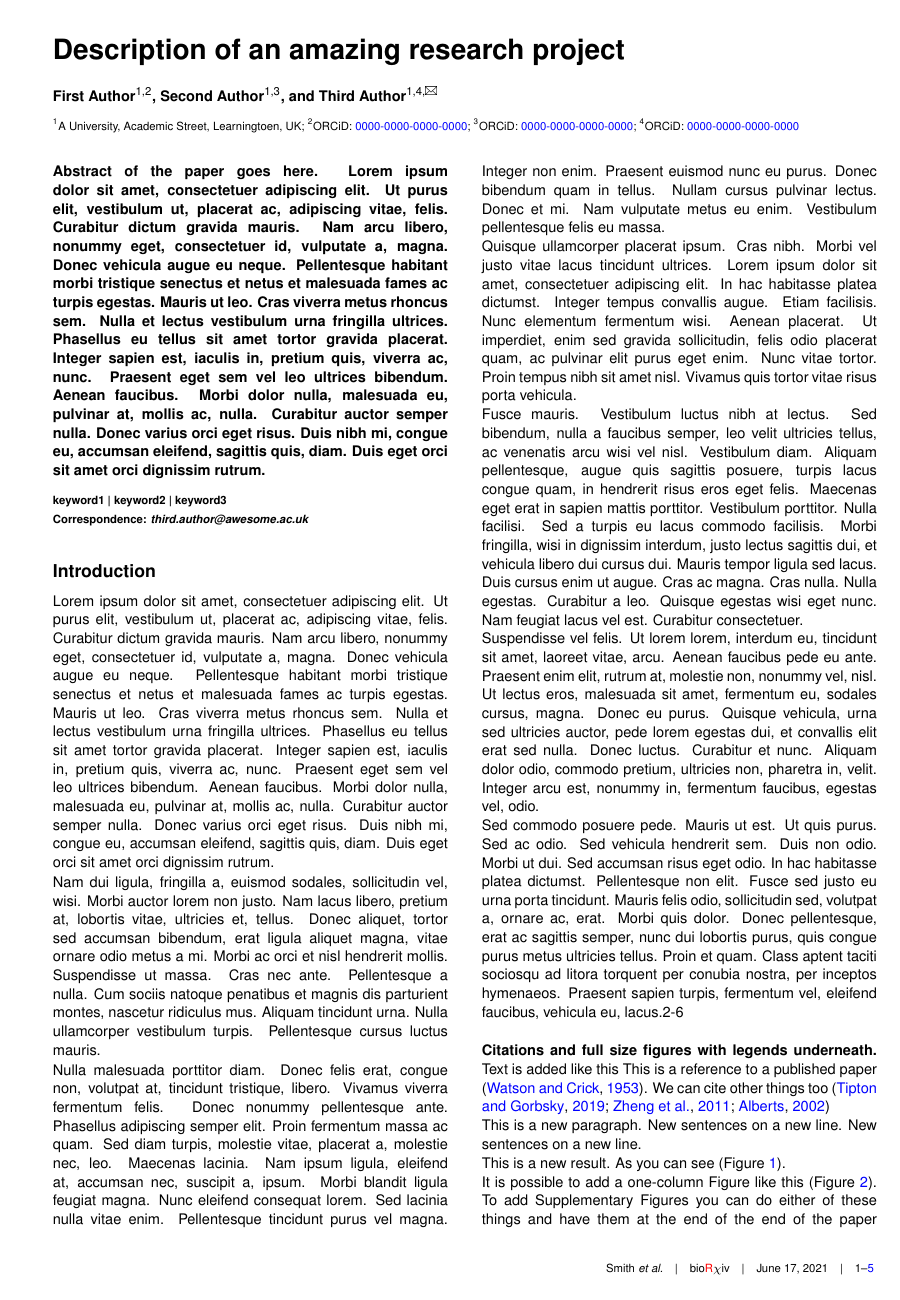
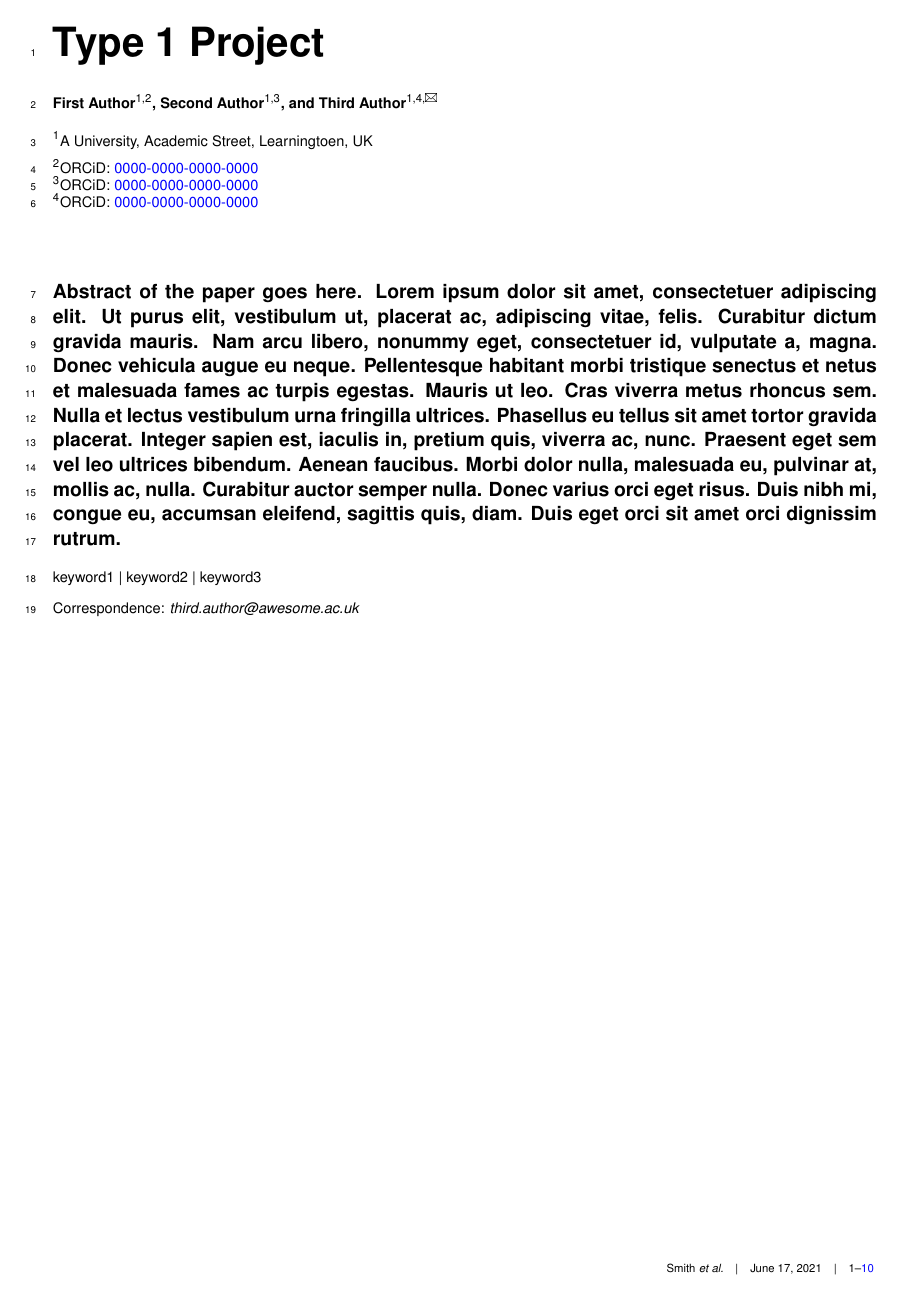
Before and after one commit to bhillmann/type_1_paper, a LaTeX document (00_Article_Merge.tex, which reads 01_Article_MainText.tex): page 1 of 5 before the commit and page 1 of 10 after it. Compiled offline with pdfLaTeX.

Commit message:
Updates from Overleaf

```diff
--- a/00_Article_Merge.tex
+++ b/00_Article_Merge.tex
@@ -1,6 +1,6 @@
 %% select between bioRxiv style or submission style by commenting either line
-\documentclass[9pt, twoside, a4paper]{RoyleLab-StyleBioRxiv}
-%\documentclass[11pt, oneside, a4paper]{RoyleLab-StyleSubmit}
+%\documentclass[9pt, twoside, a4paper]{RoyleLab-StyleBioRxiv}
+\documentclass[12pt, oneside, a4paper]{RoyleLab-StyleSubmit}
 \renewcommand\familydefault{\sfdefault}
 \usepackage{lipsum}
 
--- a/01_Article_MainText.tex
+++ b/01_Article_MainText.tex
@@ -1,6 +1,6 @@
  \leadauthor{Smith}
 
-\title{Description of an amazing research project}
+\title{Type 1 Project}
 \shorttitle{Running title here}
 
 \author[1,2]{First Author}
```
